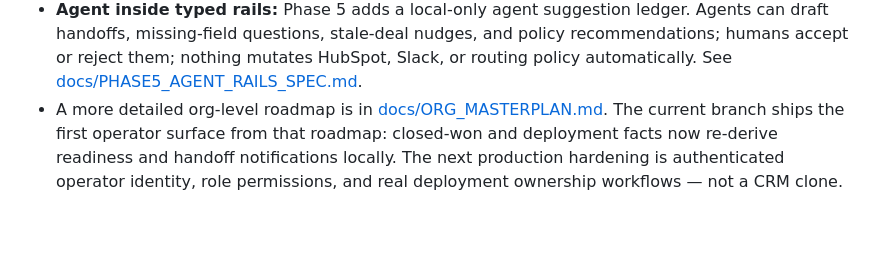
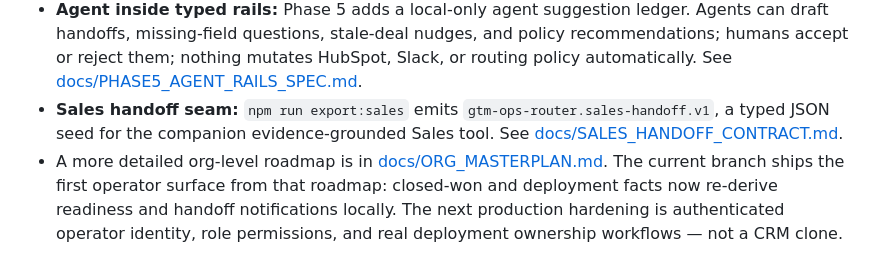
Before and after one commit to gorajing/gtm-ops-router, a Markdown page: README.md, the part around one of its changes. Rendered like a GitHub page; blank space fills up the shorter version.

```diff
--- a/README.md
+++ b/README.md
@@ -266,6 +292,10 @@ That boundary is a deliberate design output, not a missing feature.
   nudges, and policy recommendations; humans accept or reject them; nothing
   mutates HubSpot, Slack, or routing policy automatically. See
   [docs/PHASE5_AGENT_RAILS_SPEC.md](docs/PHASE5_AGENT_RAILS_SPEC.md).
+- **Sales handoff seam:** `npm run export:sales` emits
+  `gtm-ops-router.sales-handoff.v1`, a typed JSON seed for the companion
+  evidence-grounded Sales tool. See
+  [docs/SALES_HANDOFF_CONTRACT.md](docs/SALES_HANDOFF_CONTRACT.md).
 - A more detailed org-level roadmap is in
   [docs/ORG_MASTERPLAN.md](docs/ORG_MASTERPLAN.md). The current branch ships
   the first operator surface from that roadmap: closed-won and deployment
```
Also changed, not shown: other parts of README.md (+26 -0 lines), docs/SALES_HANDOFF_CONTRACT.md (added, +119 -0 lines), docs/dashboard.png, 5 other files.
